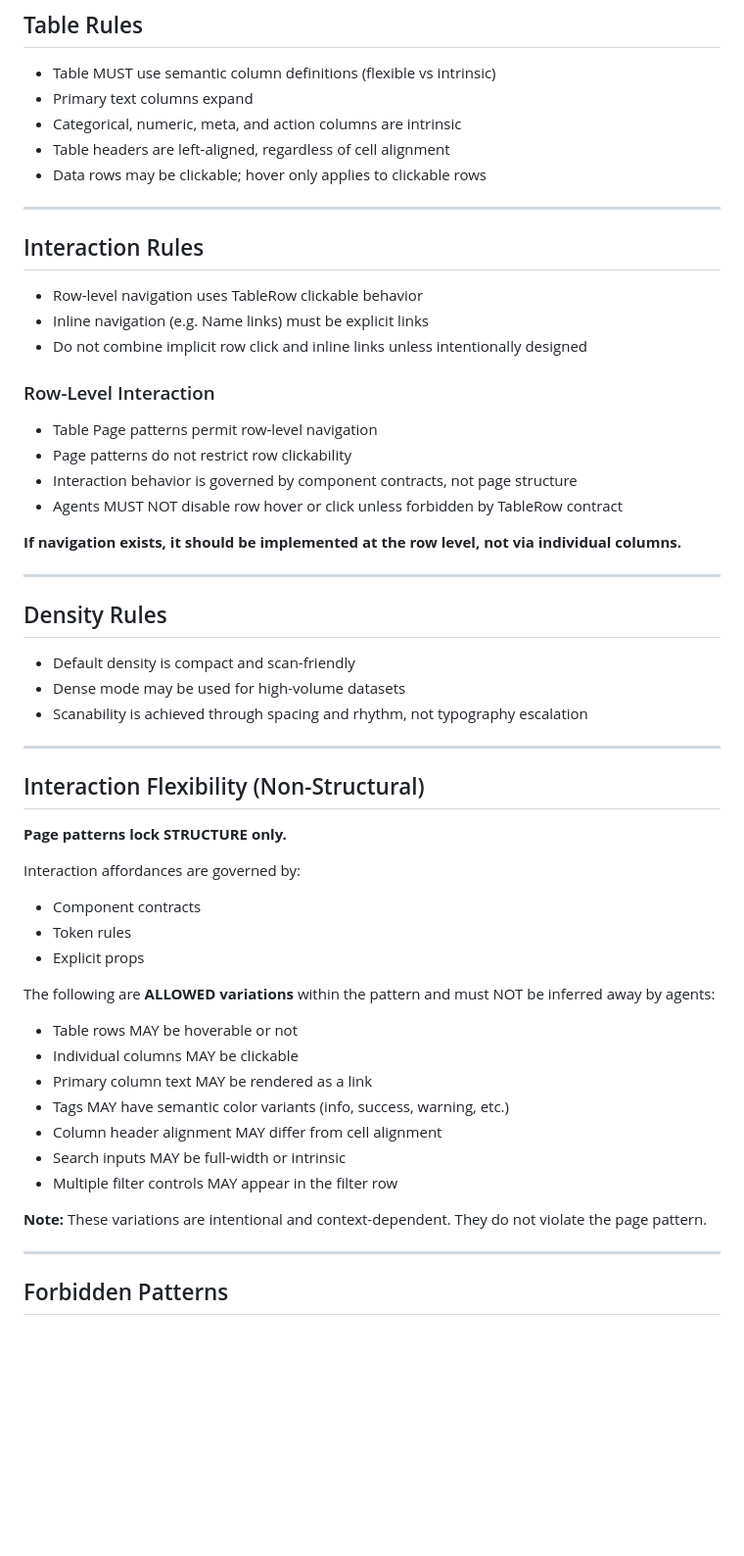
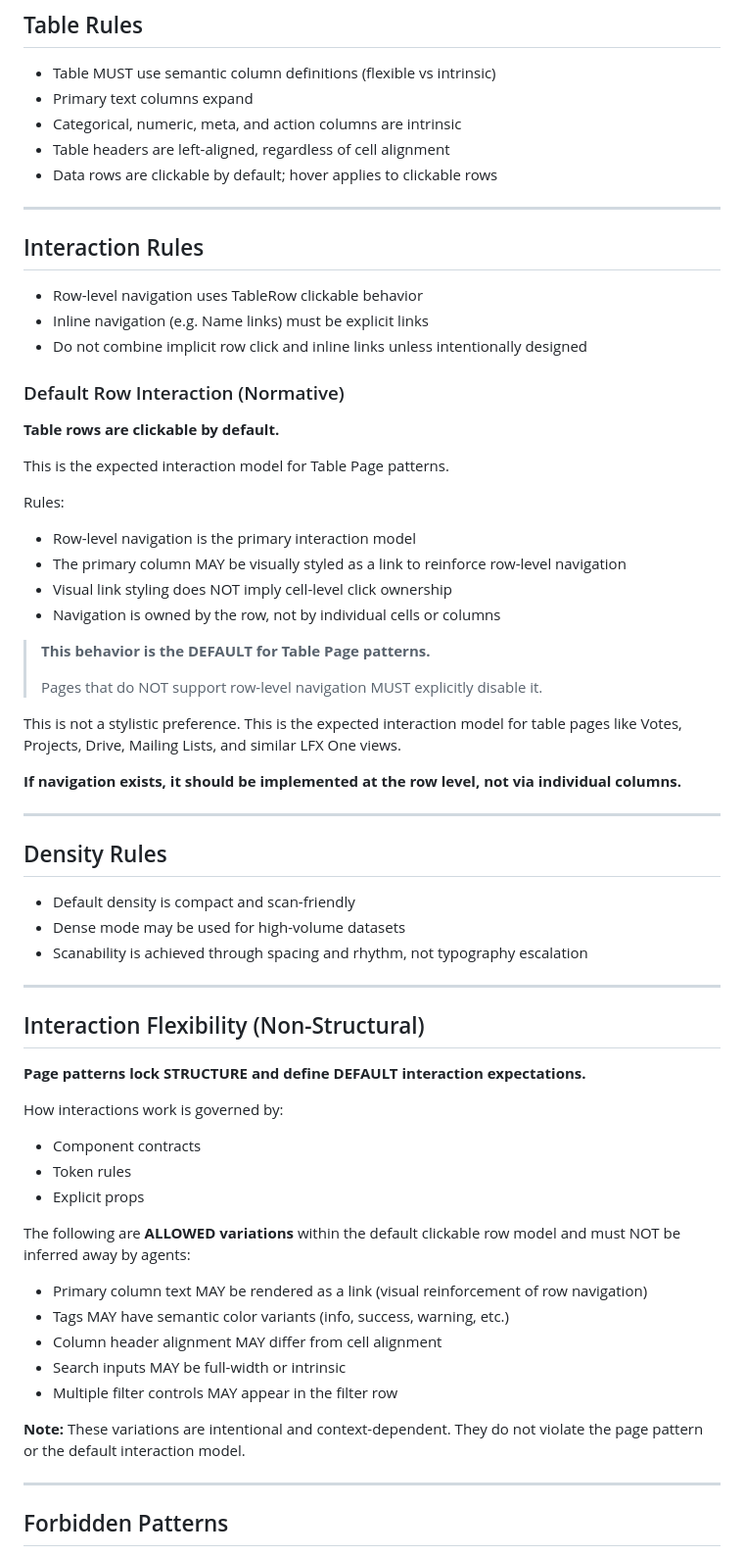
Before and after one commit to jordancclive/lfx-ui-kit, a Markdown page: docs/page-patterns/table-page.md, the part around one of its changes. Shown at 98% size. Rendered like a GitHub page; blank space fills up the shorter version.

Commit message:
docs(page-patterns): make row-level navigation default for table pages

```diff
--- a/docs/page-patterns/table-page.md
+++ b/docs/page-patterns/table-page.md
@@ -58,7 +58,7 @@ AppHeader
 - Primary text columns expand
 - Categorical, numeric, meta, and action columns are intrinsic
 - Table headers are left-aligned, regardless of cell alignment
-- Data rows may be clickable; hover only applies to clickable rows
+- Data rows are clickable by default; hover applies to clickable rows
 
 ---
 
@@ -68,12 +68,23 @@ AppHeader
 - Inline navigation (e.g. Name links) must be explicit links
 - Do not combine implicit row click and inline links unless intentionally designed
 
-### Row-Level Interaction
+### Default Row Interaction (Normative)
 
-- Table Page patterns permit row-level navigation
-- Page patterns do not restrict row clickability
-- Interaction behavior is governed by component contracts, not page structure
-- Agents MUST NOT disable row hover or click unless forbidden by TableRow contract
+**Table rows are clickable by default.**
+
+This is the expected interaction model for Table Page patterns.
+
+Rules:
+- Row-level navigation is the primary interaction model
+- The primary column MAY be visually styled as a link to reinforce row-level navigation
+- Visual link styling does NOT imply cell-level click ownership
+- Navigation is owned by the row, not by individual cells or columns
+
+> **This behavior is the DEFAULT for Table Page patterns.**
+>
+> Pages that do NOT support row-level navigation MUST explicitly disable it.
+
+This is not a stylistic preference. This is the expected interaction model for table pages like Votes, Projects, Drive, Mailing Lists, and similar LFX One views.
 
 **If navigation exists, it should be implemented at the row level, not via individual columns.**
 
@@ -89,24 +100,22 @@ AppHeader
 
 ## Interaction Flexibility (Non-Structural)
 
-**Page patterns lock STRUCTURE only.**
+**Page patterns lock STRUCTURE and define DEFAULT interaction expectations.**
 
-Interaction affordances are governed by:
+How interactions work is governed by:
 - Component contracts
 - Token rules
 - Explicit props
 
-The following are **ALLOWED variations** within the pattern and must NOT be inferred away by agents:
+The following are **ALLOWED variations** within the default clickable row model and must NOT be inferred away by agents:
 
-- Table rows MAY be hoverable or not
-- Individual columns MAY be clickable
-- Primary column text MAY be rendered as a link
+- Primary column text MAY be rendered as a link (visual reinforcement of row navigation)
 - Tags MAY have semantic color variants (info, success, warning, etc.)
 - Column header alignment MAY differ from cell alignment
 - Search inputs MAY be full-width or intrinsic
 - Multiple filter controls MAY appear in the filter row
 
-**Note:** These variations are intentional and context-dependent. They do not violate the page pattern.
+**Note:** These variations are intentional and context-dependent. They do not violate the page pattern or the default interaction model.
 
 ---
 
```
Also changed, not shown: other parts of docs/page-patterns/table-page.md (+14 -11 lines), docs/page-patterns/segmented-table-page.md (+36 -26 lines).
